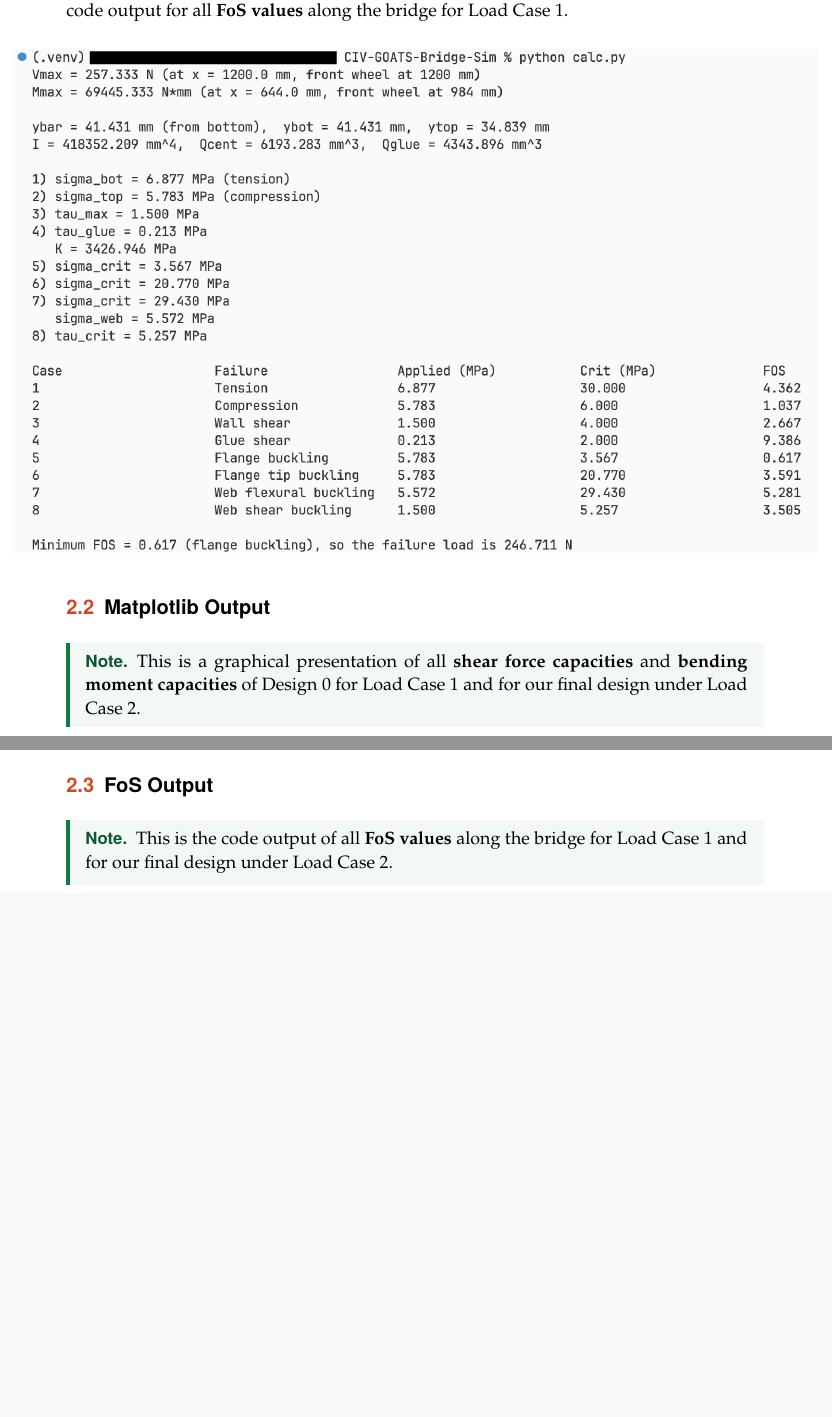
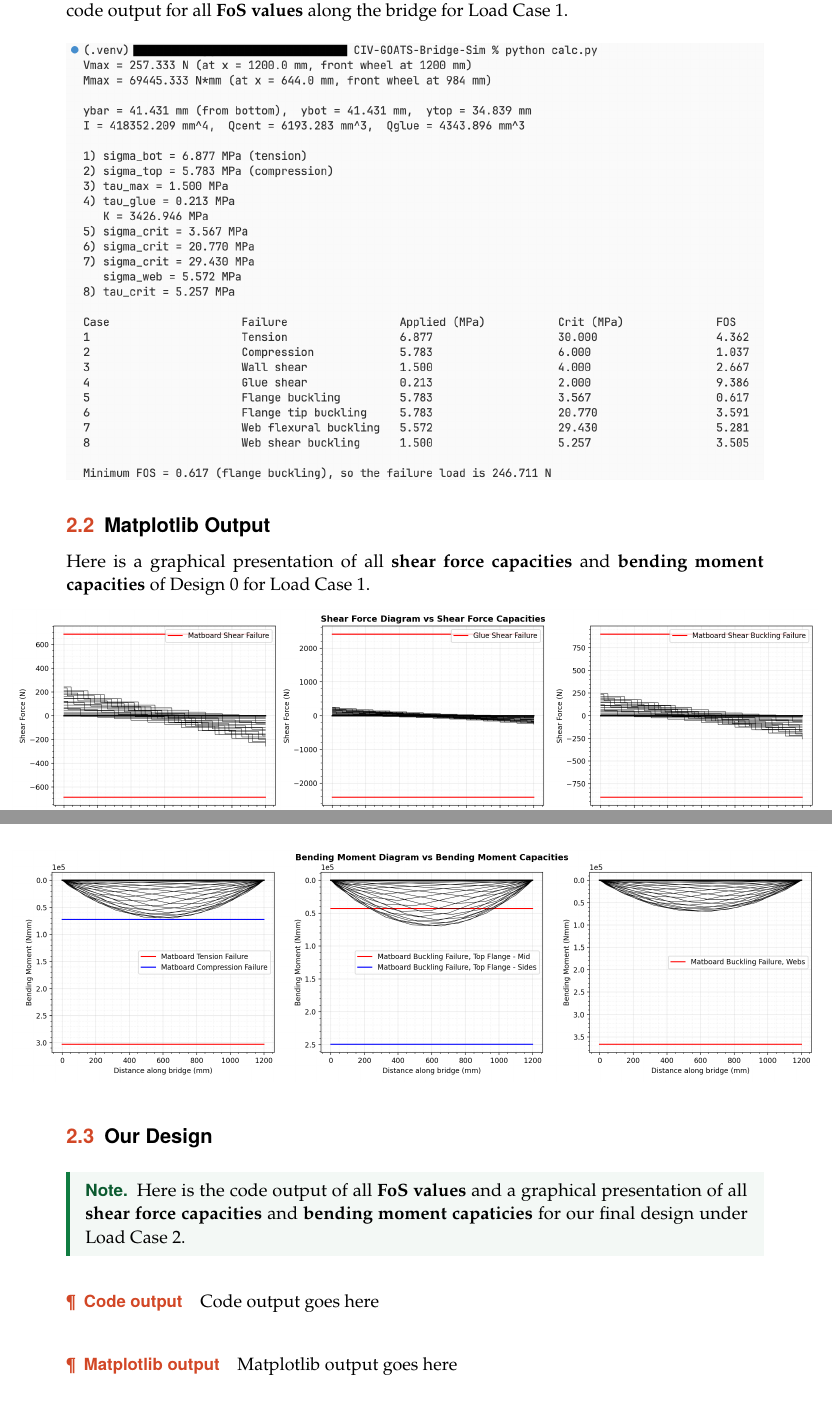
Before and after one commit to Car-XY/CIV-GOATS-Bridge-Sim, a LaTeX document (documents/4-design-calculations/CIV102 Project Team 809 Design Calculations.tex): two parts of pages 4 and 5 of 15, joined at a grey line, cut so that both start at the same text, the shorter picture padded with empty space. Compiled offline with pdfLaTeX.

Commit message:
Add plots to .tex

```diff
--- a/documents/4-design-calculations/CIV102 Project Team 809 Design Calculations.tex
+++ b/documents/4-design-calculations/CIV102 Project Team 809 Design Calculations.tex
@@ -50,17 +50,26 @@ Case & Failure mode & Applied (MPa) & Crit (MPa) & FOS \\
 Here is the code output of \textbf{all intermediate calculations} performed in the hand calculations of Design 0 under a moving $400\unit{N}$ train according to Load Case 1. You can also see the code output for all \textbf{FoS values} along the bridge for Load Case 1.
 \begin{center}
-    \makebox[\linewidth][c]{\includegraphics[width=\dimexpr\linewidth+2\btCodeGrow\relax]{../images/codeoutput-1.png}}
+    \includegraphics[width=\linewidth]{../images/codeoutput-1.png}
+\end{center}
+\vspace{-1em}
+\subsection{Matplotlib Output} \vspace{-0.5em}
+Here is a graphical presentation of all \textbf{shear force capacities} and \textbf{bending moment capacities} of Design 0 for Load Case 1. \vspace{-0.5em}
+\begin{center}
+    \makebox[\linewidth][c]{\includegraphics[width=\dimexpr\linewidth+2\btCodeGrow\relax]{../images/plots1a.png}}
+\end{center}
+\begin{center}
+    \makebox[\linewidth][c]{\includegraphics[width=\dimexpr\linewidth+2\btCodeGrow\relax]{../images/plots1b.png}}
 \end{center}
 
-\subsection{Matplotlib Output}
+\subsection{Our Design}
 \begin{note}
-    This is a graphical presentation of all \textbf{shear force capacities} and \textbf{bending moment capacities} of Design 0 for Load Case 1 and for our final design under Load Case 2.
+    Here is the code output of all \textbf{FoS values} and a graphical presentation of all \textbf{shear force capacities} and \textbf{bending moment capaticies} for our final design under Load Case 2.
 \end{note}
+\paragraph{Code output}
+Code output goes here
 
-\subsection{FoS Output}
-\begin{note}
-    This is the code output of all \textbf{FoS values} along the bridge for Load Case 1 and for our final design under Load Case 2.
-\end{note}
+\paragraph{Matplotlib output}
+Matplotlib output goes here
 
 \subsection{Our Scripts}
 \begin{foreword}
```
Also changed, not shown: documents/images/design0_LC1.png (added), documents/images/plots1a.png (added), documents/images/plots1b.png (added), documents/4-design-calculations/CIV102 Project Team 809 Design Calculations.tex (4 more changed lines).
